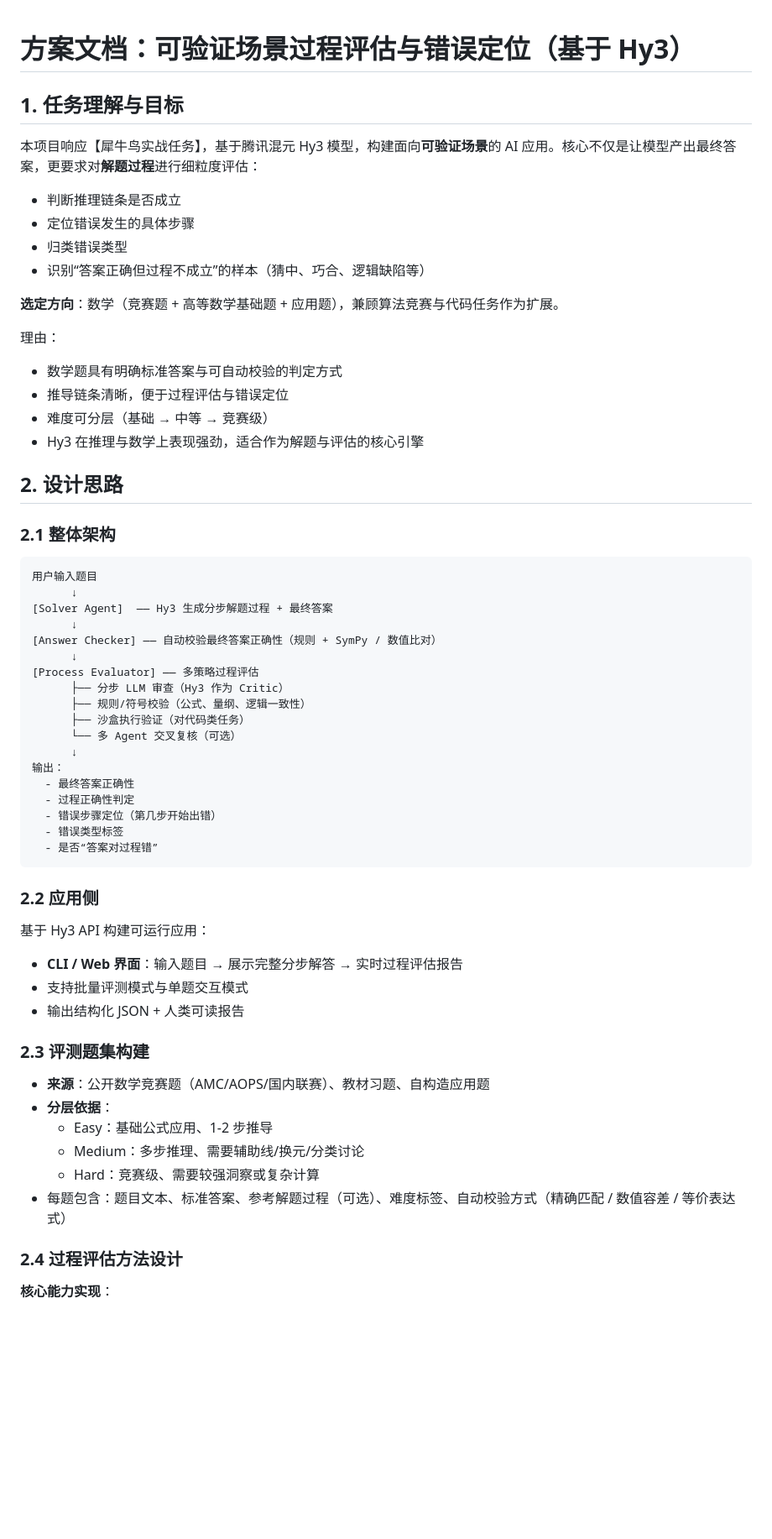
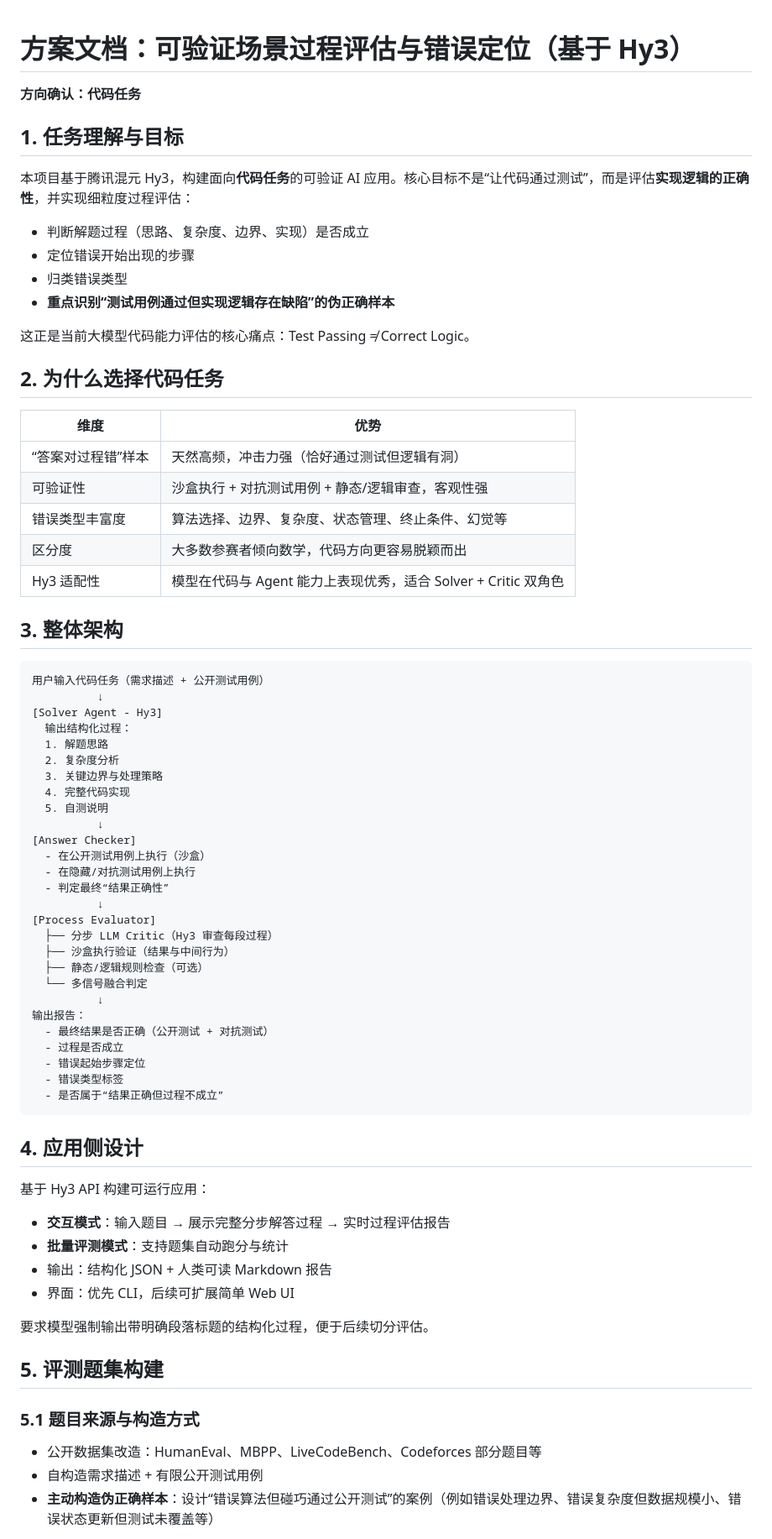
Before and after one commit to SZTULDH/Hy3-Process-Evaluation-Error-Localization, a Markdown page: PROPOSAL.md, the part around one of its changes. Shown at 84% size. GitHub-like rendering; blank space fills up the shorter version.

````diff
--- a/PROPOSAL.md
+++ b/PROPOSAL.md
@@ -1,64 +1,75 @@
 # 方案文档：可验证场景过程评估与错误定位（基于 Hy3）
+
+**方向确认：代码任务**
 
 ## 1. 任务理解与目标
 
-本项目响应【犀牛鸟实战任务】，基于腾讯混元 Hy3 模型，构建面向**可验证场景**的 AI 应用。核心不仅是让模型产出最终答案，更要求对**解题过程**进行细粒度评估：
+本项目基于腾讯混元 Hy3，构建面向**代码任务**的可验证 AI 应用。核心目标不是“让代码通过测试”，而是评估**实现逻辑的正确性**，并实现细粒度过程评估：
 
-- 判断推理链条是否成立
-- 定位错误发生的具体步骤
+- 判断解题过程（思路、复杂度、边界、实现）是否成立
+- 定位错误开始出现的步骤
 - 归类错误类型
-- 识别“答案正确但过程不成立”的样本（猜中、巧合、逻辑缺陷等）
+- **重点识别“测试用例通过但实现逻辑存在缺陷”的伪正确样本**
 
-**选定方向**：数学（竞赛题 + 高等数学基础题 + 应用题），兼顾算法竞赛与代码任务作为扩展。
+这正是当前大模型代码能力评估的核心痛点：Test Passing ≠ Correct Logic。
 
-理由：
-- 数学题具有明确标准答案与可自动校验的判定方式
-- 推导链条清晰，便于过程评估与错误定位
-- 难度可分层（基础 → 中等 → 竞赛级）
-- Hy3 在推理与数学上表现强劲，适合作为解题与评估的核心引擎
+## 2. 为什么选择代码任务
 
-## 2. 设计思路
+| 维度 | 优势 |
+|------|------|
+| “答案对过程错”样本 | 天然高频，冲击力强（恰好通过测试但逻辑有洞） |
+| 可验证性 | 沙盒执行 + 对抗测试用例 + 静态/逻辑审查，客观性强 |
+| 错误类型丰富度 | 算法选择、边界、复杂度、状态管理、终止条件、幻觉等 |
+| 区分度 | 大多数参赛者倾向数学，代码方向更容易脱颖而出 |
+| Hy3 适配性 | 模型在代码与 Agent 能力上表现优秀，适合 Solver + Critic 双角色 |
 
-### 2.1 整体架构
+## 3. 整体架构
 
 ```
-用户输入题目
-      ↓
-[Solver Agent]  —— Hy3 生成分步解题过程 + 最终答案
-      ↓
-[Answer Checker] —— 自动校验最终答案正确性（规则 + SymPy / 数值比对）
-      ↓
-[Process Evaluator] —— 多策略过程评估
-      ├── 分步 LLM 审查（Hy3 作为 Critic）
-      ├── 规则/符号校验（公式、量纲、逻辑一致性）
-      ├── 沙盒执行验证（对代码类任务）
-      └── 多 Agent 交叉复核（可选）
-      ↓
-输出：
-  - 最终答案正确性
-  - 过程正确性判定
-  - 错误步骤定位（第几步开始出错）
+用户输入代码任务（需求描述 + 公开测试用例）
+          ↓
+[Solver Agent - Hy3]
+  输出结构化过程：
+  1. 解题思路
+  2. 复杂度分析
+  3. 关键边界与处理策略
+  4. 完整代码实现
+  5. 自测说明
+          ↓
+[Answer Checker]
+  - 在公开测试用例上执行（沙盒）
+  - 在隐藏/对抗测试用例上执行
+  - 判定最终“结果正确性”
+          ↓
+[Process Evaluator]
+  ├── 分步 LLM Critic（Hy3 审查每段过程）
+  ├── 沙盒执行验证（结果与中间行为）
+  ├── 静态/逻辑规则检查（可选）
+  └── 多信号融合判定
+          ↓
+输出报告：
+  - 最终结果是否正确（公开测试 + 对抗测试）
+  - 过程是否成立
+  - 错误起始步骤定位
   - 错误类型标签
-  - 是否“答案对过程错”
+  - 是否属于“结果正确但过程不成立”
 ```
 
-### 2.2 应用侧
+## 4. 应用侧设计
 
 基于 Hy3 API 构建可运行应用：
-- **CLI / Web 界面**：输入题目 → 展示完整分步解答 → 实时过程评估报告
-- 支持批量评测模式与单题交互模式
-- 输出结构化 JSON + 人类可读报告
 
-### 2.3 评测题集构建
+- **交互模式**：输入题目 → 展示完整分步解答过程 → 实时过程评估报告
+- **批量评测模式**：支持题集自动跑分与统计
+- 输出：结构化 JSON + 人类可读 Markdown 报告
+- 界面：优先 CLI，后续可扩展简单 Web UI
 
-- **来源**：公开数学竞赛题（AMC/AOPS/国内联赛）、教材习题、自构造应用题
-- **分层依据**：
-  - Easy：基础公式应用、1-2 步推导
-  - Medium：多步推理、需要辅助线/换元/分类讨论
-  - Hard：竞赛级、需要较强洞察或复杂计算
-- 每题包含：题目文本、标准答案、参考解题过程（可选）、难度标签、自动校验方式（精确匹配 / 数值容差 / 等价表达式）
+要求模型强制输出带明确段落标题的结构化过程，便于后续切分评估。
 
-### 2.4 过程评估方法设计
+## 5. 评测题集构建
 
-**核心能力实现**：
+### 5.1 题目来源与构造方式
+- 公开数据集改造：HumanEval、MBPP、LiveCodeBench、Codeforces 部分题目等
+- 自构造需求描述 + 有限公开测试用例
+- **主动构造伪正确样本**：设计“错误算法但碰巧通过公开测试”的案例（例如错误处理边界、错误复杂度但数据规模小、错误状态更新但测试未覆盖等）
 
````
Also changed, not shown: other parts of PROPOSAL.md (+93 -62 lines).
